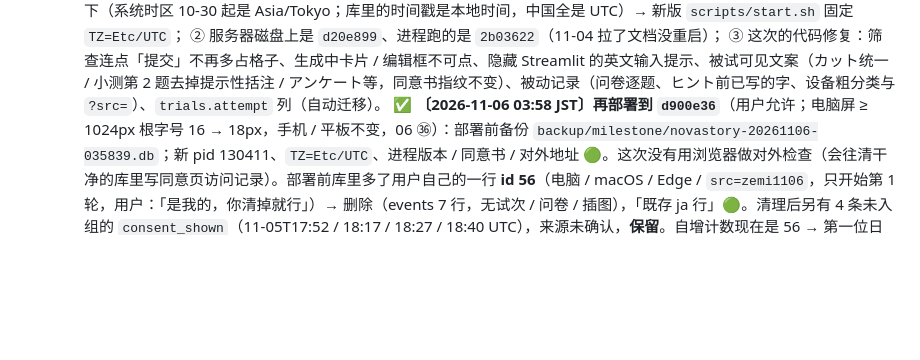
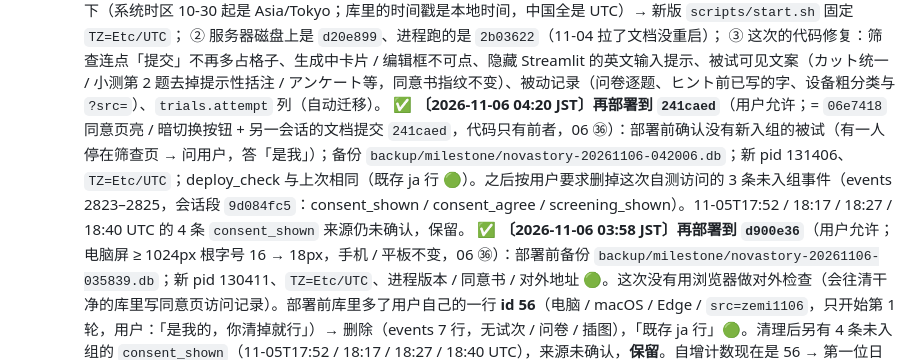
Before and after one commit to Gosoki/NovaStory, a Markdown page: docs/paper/07_采数前执行清单.md, the part around the change. GitHub-like rendering; blank space fills up the shorter version.

Commit message:
📝docs(07): 记录部署亮暗切换（241caed）与删除自测访问记录

```diff
--- a/docs/paper/07_采数前执行清单.md
+++ b/docs/paper/07_采数前执行清单.md
@@ -208,6 +208,7 @@ SQLite 单文件 `data/novastory.db`（WAL 模式），自有服务器原地持
      ① 服务器进程跑在 **JST** 下（系统时区 10-30 起是 Asia/Tokyo；库里的时间戳是本地时间，中国全是 UTC）→ 新版 `scripts/start.sh` 固定 `TZ=Etc/UTC`；
      ② 服务器磁盘上是 `d20e899`、进程跑的是 `2b03622`（11-04 拉了文档没重启）；
      ③ 这次的代码修复：筛查连点「提交」不再多占格子、生成中卡片 / 编辑框不可点、隐藏 Streamlit 的英文输入提示、被试可见文案（カット统一 / 小测第 2 题去掉提示性括注 / アンケート等，同意书指纹不变）、被动记录（问卷逐题、ヒント前已写的字、设备粗分类与 `?src=`）、`trials.attempt` 列（自动迁移）。
+     ✅ **〔2026-11-06 04:20 JST〕再部署到 `241caed`**（用户允许；= `06e7418` 同意页亮 / 暗切换按钮 + 另一会话的文档提交 `241caed`，代码只有前者，06 ㊱）：部署前确认没有新入组的被试（有一人停在筛查页 → 问用户，答「是我」）；备份 `backup/milestone/novastory-20261106-042006.db`；新 pid 131406、`TZ=Etc/UTC`；deploy_check 与上次相同（既存 ja 行 🟢）。之后按用户要求删掉这次自测访问的 3 条未入组事件（events 2823–2825，会话段 `9d084fc5`：consent_shown / consent_agree / screening_shown）。11-05T17:52 / 18:17 / 18:27 / 18:40 UTC 的 4 条 `consent_shown` 来源仍未确认，保留。
      ✅ **〔2026-11-06 03:58 JST〕再部署到 `d900e36`**（用户允许；电脑屏 ≥ 1024px 根字号 16 → 18px，手机 / 平板不变，06 ㊱）：部署前备份 `backup/milestone/novastory-20261106-035839.db`；新 pid 130411、`TZ=Etc/UTC`、进程版本 / 同意书 / 对外地址 🟢。这次没有用浏览器做对外检查（会往清干净的库里写同意页访问记录）。部署前库里多了用户自己的一行 **id 56**（电脑 / macOS / Edge / `src=zemi1106`，只开始第 1 轮，用户：「是我的，你清掉就行」）→ 删除（events 7 行，无试次 / 问卷 / 插图），「既存 ja 行」🟢。清理后另有 4 条未入组的 `consent_shown`（11-05T17:52 / 18:17 / 18:27 / 18:40 UTC），来源未确认，**保留**。自增计数现在是 56 → 第一位日本被试的 **id 是 57**。
      ✅ **〔2026-11-06 00:45–00:52 JST〕正式站全流程测试 → 封存中国队列 → 清掉测试数据 → 重启**（用户要求；之后**再测试也请用 devtools 注入**，或测完照此清理）：
        ① 测试：Playwright（iPhone 13 / WebKit）模拟真被试从 `https://test.jp.wuzuxi.com/?lang=ja` 的同意页走到完成页（不用 devtools，真模型；被试 id 55、ja seq 0、C → D → F → E）：同意书指纹 `0982f6cb48103b29`、`app_rev` `f0cb229`、模型 `gpt-5.4-mini-2026-03-17`（服务端回显一致）、LLM 发起 7 / 完成 7、D 的修改入库（n_ai_rounds 1）、4 份问卷 + 总问卷 + q_item、插图 4 轮、时间戳 UTC。
```
